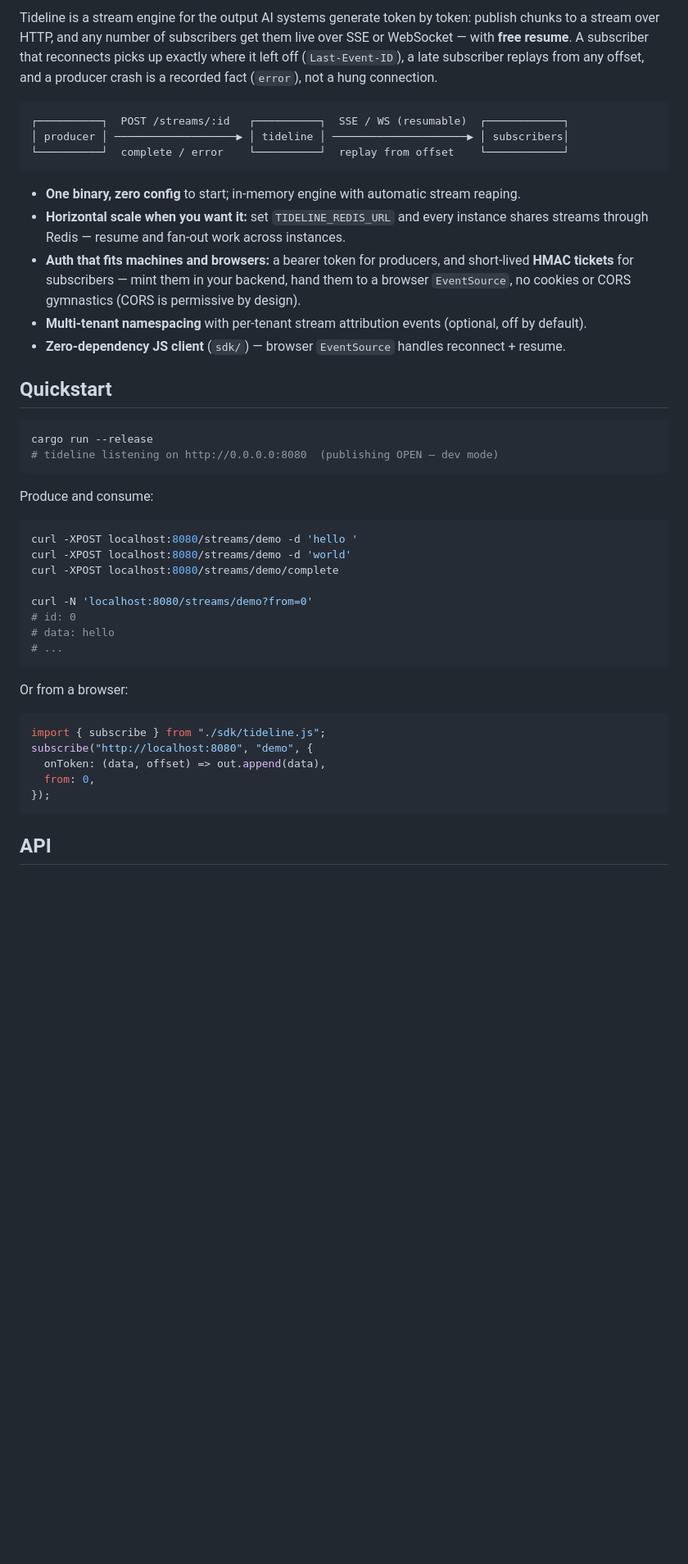
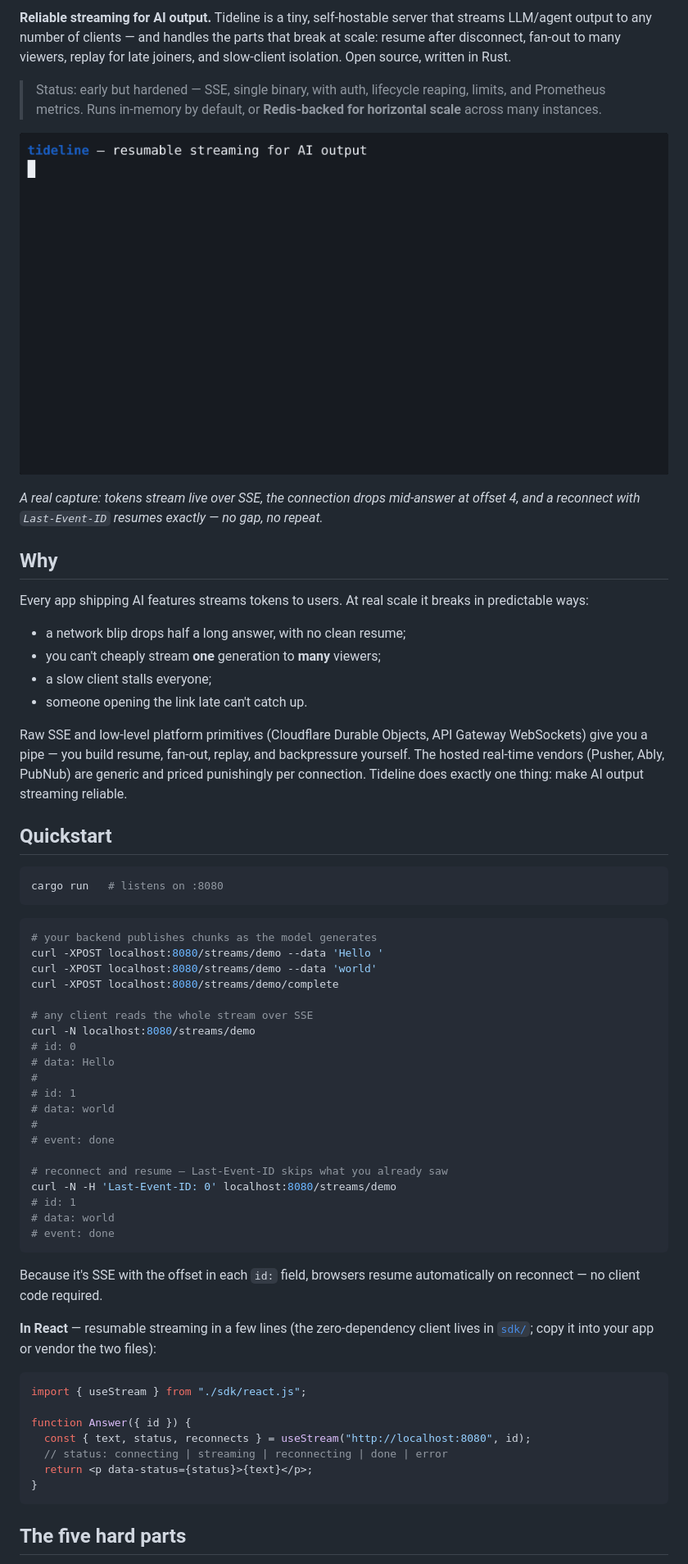
Before and after one commit to dylanp12/tideline, a Markdown page: README.md, the part around the change printed below. Shown: that part at 82% size. GitHub-like rendering; pictures changed too: demo/tideline.gif (added); blank space fills up the shorter version.

````diff
--- a/README.md
+++ b/README.md
@@ -4,55 +4,65 @@
 
-Tideline is a stream engine for the output AI systems generate token by token:
-publish chunks to a stream over HTTP, and any number of subscribers get them live
-over SSE or WebSocket — with **free resume**. A subscriber that reconnects picks up
-exactly where it left off (`Last-Event-ID`), a late subscriber replays from any
-offset, and a producer crash is a recorded fact (`error`), not a hung connection.
+**Reliable streaming for AI output.** Tideline is a tiny, self-hostable server that streams LLM/agent output to any number of clients — and handles the parts that break at scale: resume after disconnect, fan-out to many viewers, replay for late joiners, and slow-client isolation. Open source, written in Rust.
 
-```
-┌──────────┐  POST /streams/:id   ┌──────────┐  SSE / WS (resumable)  ┌────────────┐
-│ producer │ ───────────────────▶ │ tideline │ ─────────────────────▶ │ subscribers│
-└──────────┘  complete / error    └──────────┘  replay from offset    └────────────┘
-```
+> Status: early but hardened — SSE, single binary, with auth, lifecycle reaping, limits, and Prometheus metrics. Runs in-memory by default, or **Redis-backed for horizontal scale** across many instances.
 
-- **One binary, zero config** to start; in-memory engine with automatic stream reaping.
-- **Horizontal scale when you want it:** set `TIDELINE_REDIS_URL` and every instance
-  shares streams through Redis — resume and fan-out work across instances.
-- **Auth that fits machines and browsers:** a bearer token for producers, and
-  short-lived **HMAC tickets** for subscribers — mint them in your backend, hand them
-  to a browser `EventSource`, no cookies or CORS gymnastics (CORS is permissive by design).
-- **Multi-tenant namespacing** with per-tenant stream attribution events (optional,
-  off by default).
-- **Zero-dependency JS client** (`sdk/`) — browser `EventSource` handles reconnect + resume.
+![Tideline resuming a dropped stream](demo/tideline.gif)
+
+*A real capture: tokens stream live over SSE, the connection drops mid-answer at offset 4, and a reconnect with `Last-Event-ID` resumes exactly — no gap, no repeat.*
+
+## Why
+
+Every app shipping AI features streams tokens to users. At real scale it breaks in predictable ways:
+
+- a network blip drops half a long answer, with no clean resume;
+- you can't cheaply stream **one** generation to **many** viewers;
+- a slow client stalls everyone;
+- someone opening the link late can't catch up.
+
+Raw SSE and low-level platform primitives (Cloudflare Durable Objects, API Gateway WebSockets) give you a pipe — you build resume, fan-out, replay, and backpressure yourself. The hosted real-time vendors (Pusher, Ably, PubNub) are generic and priced punishingly per connection. Tideline does exactly one thing: make AI output streaming reliable.
 
 ## Quickstart
 
-```sh
-cargo run --release
-# tideline listening on http://0.0.0.0:8080  (publishing OPEN — dev mode)
+```bash
+cargo run   # listens on :8080
 ```
 
-Produce and consume:
-
-```sh
-curl -XPOST localhost:8080/streams/demo -d 'hello '
-curl -XPOST localhost:8080/streams/demo -d 'world'
+```bash
+# your backend publishes chunks as the model generates
+curl -XPOST localhost:8080/streams/demo --data 'Hello '
+curl -XPOST localhost:8080/streams/demo --data 'world'
 curl -XPOST localhost:8080/streams/demo/complete
 
-curl -N 'localhost:8080/streams/demo?from=0'
+# any client reads the whole stream over SSE
+curl -N localhost:8080/streams/demo
 # id: 0
-# data: hello
-# ...
+# data: Hello
+#
+# id: 1
+# data: world
+#
+# event: done
+
+# reconnect and resume — Last-Event-ID skips what you already saw
+curl -N -H 'Last-Event-ID: 0' localhost:8080/streams/demo
+# id: 1
+# data: world
+# event: done
 ```
 
-Or from a browser:
+Because it's SSE with the offset in each `id:` field, browsers resume automatically on reconnect — no client code required.
 
-```js
-import { subscribe } from "./sdk/tideline.js";
-subscribe("http://localhost:8080", "demo", {
-  onToken: (data, offset) => out.append(data),
-  from: 0,
-});
+**In React** — resumable streaming in a few lines (the zero-dependency client lives in [`sdk/`](sdk/); copy it into your app or vendor the two files):
+
+```jsx
+import { useStream } from "./sdk/react.js";
+
+function Answer({ id }) {
+  const { text, status, reconnects } = useStream("http://localhost:8080", id);
+  // status: connecting | streaming | reconnecting | done | error
+  return <p data-status={status}>{text}</p>;
+}
 ```
 
-## API
+## The five hard parts
 
````
Also changed, not shown: other parts of README.md (+94 -27 lines).
